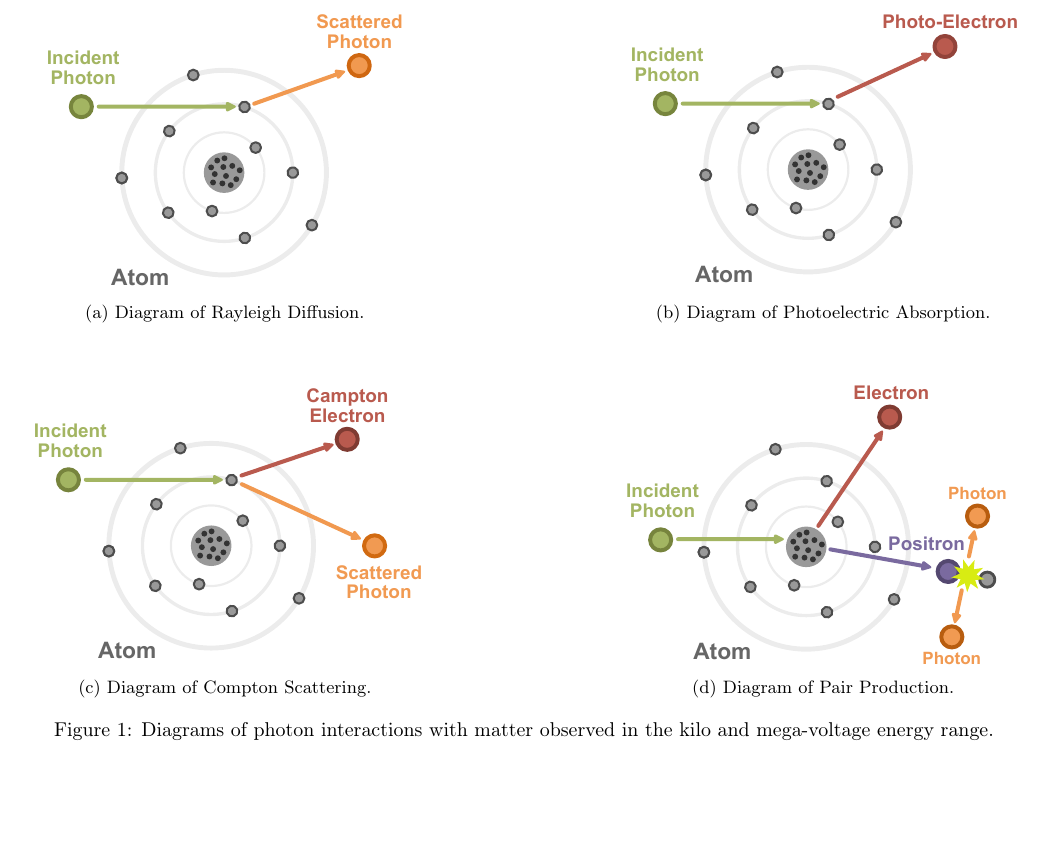
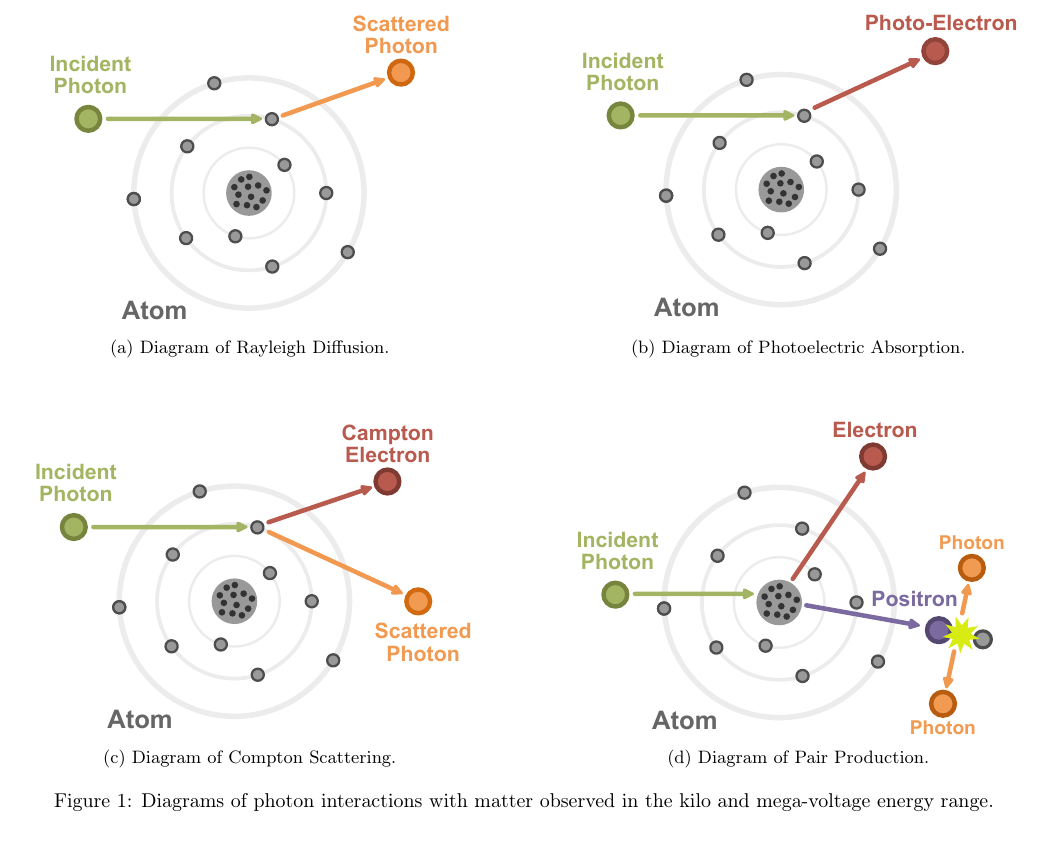
Before and after one commit to pauldubois98/PhD, a LaTeX paper (1_background/1_main.tex, which reads 1_background/1_content.tex): part of page 6 of 20, cut so that both start at the same text, the shorter picture padded with empty space. Compiled offline with pdfLaTeX.

Commit message:
adjusted fig sizes

```diff
--- a/1_background/1_content.tex
+++ b/1_background/1_content.tex
@@ -211,28 +211,28 @@ Pair production is the dominant interaction for high-energy ($ > 10$ MeV) photon
 
 \begin{figure}
 	\centering
-	\begin{subfigure}[b]{0.4\textwidth}
+	\begin{subfigure}[b]{0.45\textwidth}
 		\centering
 		\includegraphics[width=\textwidth]{Rayleigh_diffusion.pdf}
 		\caption{Diagram of Rayleigh Diffusion.}
 		\label{fig:Rayleigh_diffusion}
 	\end{subfigure}
 	\hfill
-	\begin{subfigure}[b]{0.4\textwidth}
+	\begin{subfigure}[b]{0.45\textwidth}
 		\centering
 		\includegraphics[width=\textwidth]{photoelectric_absorption.pdf}
 		\caption{Diagram of Photoelectric Absorption.}
 		\label{fig:photoelectric_absorption}
 	\end{subfigure}
 	\\ \vspace{1cm}
-	\begin{subfigure}[b]{0.4\textwidth}
+	\begin{subfigure}[b]{0.45\textwidth}
 		\centering
 		\includegraphics[width=\textwidth]{Compton_scattering.pdf}
 		\caption{Diagram of Compton Scattering.}
 		\label{fig:Compton_scattering}
 	\end{subfigure}
 	\hfill
-	\begin{subfigure}[b]{0.4\textwidth}
+	\begin{subfigure}[b]{0.45\textwidth}
 		\centering
 		\includegraphics[width=\textwidth]{pair_production.pdf}
 		\caption{Diagram of Pair Production.}
```
